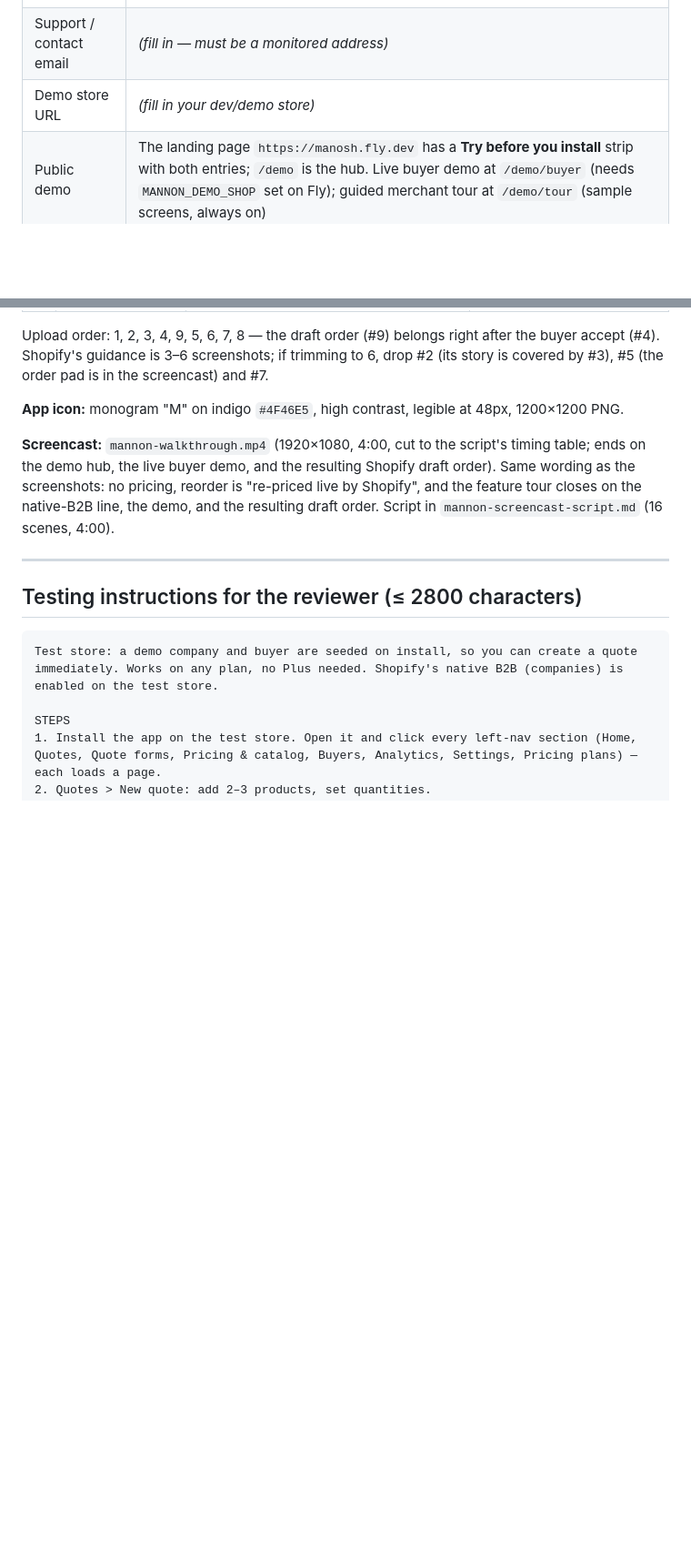
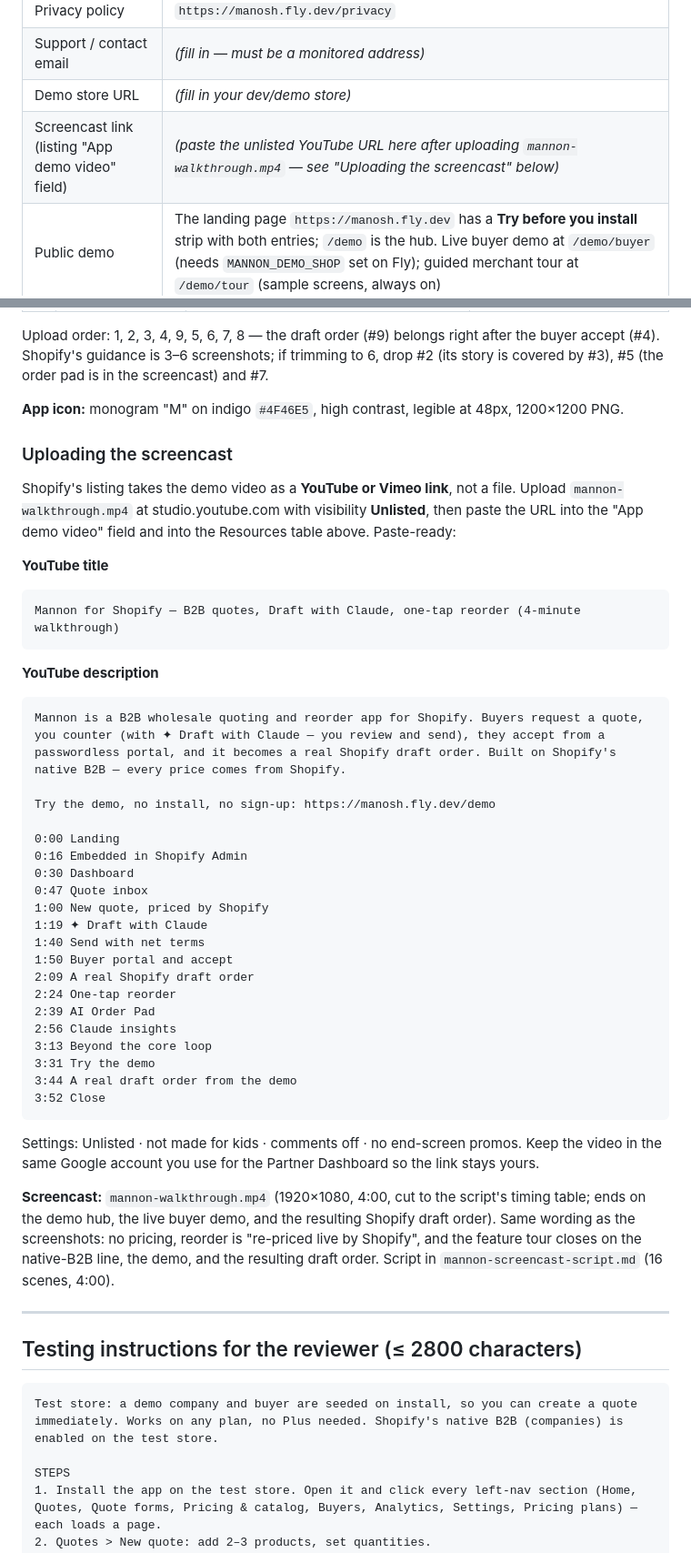
Before and after one commit to abdelrahmaneltayep/manosh, a Markdown page: SUBMISSION-KIT.md, 2 parts joined by grey strips. Shown at 91% size. GitHub-like rendering; blank space fills up the shorter version.

Commit message:
docs(listing): screencast upload steps, YouTube title/description with chapters, link placeholder
Co-Authored-By: Claude Fable 5.1 <noreply@anthropic.com>
Claude-Session: https://claude.ai/code/session_01FaUhejZbZPE4qaWmPoRZ3A

````diff
--- a/SUBMISSION-KIT.md
+++ b/SUBMISSION-KIT.md
@@ -151,6 +151,7 @@ Growth and above; Free and Starter must not advertise AI.
 | Privacy policy | `https://manosh.fly.dev/privacy` |
 | Support / contact email | *(fill in — must be a monitored address)* |
 | Demo store URL | *(fill in your dev/demo store)* |
+| Screencast link (listing "App demo video" field) | *(paste the unlisted YouTube URL here after uploading `mannon-walkthrough.mp4` — see "Uploading the screencast" below)* |
 | Public demo | The landing page `https://manosh.fly.dev` has a **Try before you install** strip with both entries; `/demo` is the hub. Live buyer demo at `/demo/buyer` (needs `MANNON_DEMO_SHOP` set on Fly); guided merchant tour at `/demo/tour` (sample screens, always on) |
 
 ---
@@ -177,6 +178,44 @@ buyer accept (#4). Shopify's guidance is 3–6 screenshots; if trimming to 6, dr
 
 **App icon:** monogram "M" on indigo `#4F46E5`, high contrast, legible at 48px,
 1200×1200 PNG.
+
+### Uploading the screencast
+
+Shopify's listing takes the demo video as a **YouTube or Vimeo link**, not a file. Upload
+`mannon-walkthrough.mp4` at studio.youtube.com with visibility **Unlisted**, then paste the
+URL into the "App demo video" field and into the Resources table above. Paste-ready:
+
+**YouTube title**
+```
+Mannon for Shopify — B2B quotes, Draft with Claude, one-tap reorder (4-minute walkthrough)
+```
+
+**YouTube description**
+```
+Mannon is a B2B wholesale quoting and reorder app for Shopify. Buyers request a quote, you counter (with ✦ Draft with Claude — you review and send), they accept from a passwordless portal, and it becomes a real Shopify draft order. Built on Shopify's native B2B — every price comes from Shopify.
+
+Try the demo, no install, no sign-up: https://manosh.fly.dev/demo
+
+0:00 Landing
+0:16 Embedded in Shopify Admin
+0:30 Dashboard
+0:47 Quote inbox
+1:00 New quote, priced by Shopify
+1:19 ✦ Draft with Claude
+1:40 Send with net terms
+1:50 Buyer portal and accept
+2:09 A real Shopify draft order
+2:24 One-tap reorder
+2:39 AI Order Pad
+2:56 Claude insights
+3:13 Beyond the core loop
+3:31 Try the demo
+3:44 A real draft order from the demo
+3:52 Close
+```
+
+Settings: Unlisted · not made for kids · comments off · no end-screen promos. Keep the
+video in the same Google account you use for the Partner Dashboard so the link stays yours.
 
 **Screencast:** `mannon-walkthrough.mp4` (1920×1080, 4:00, cut to the script's timing
 table; ends on the demo hub, the live buyer demo, and the resulting Shopify draft order). Same wording as the
````
